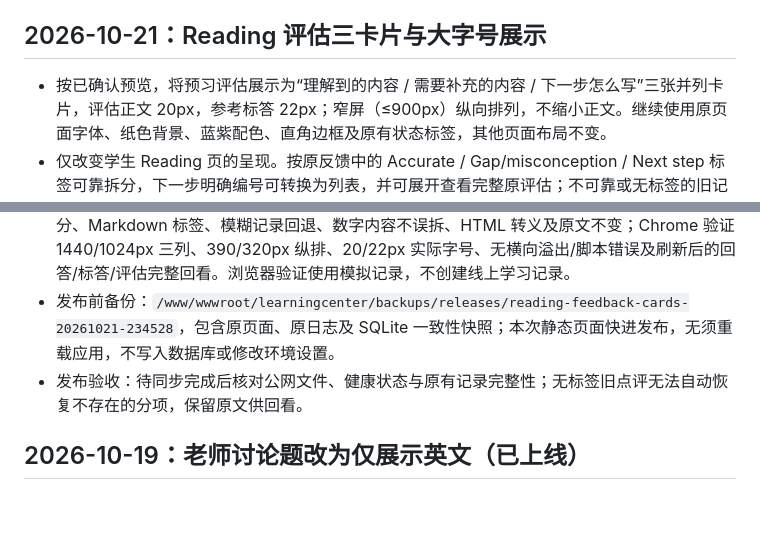
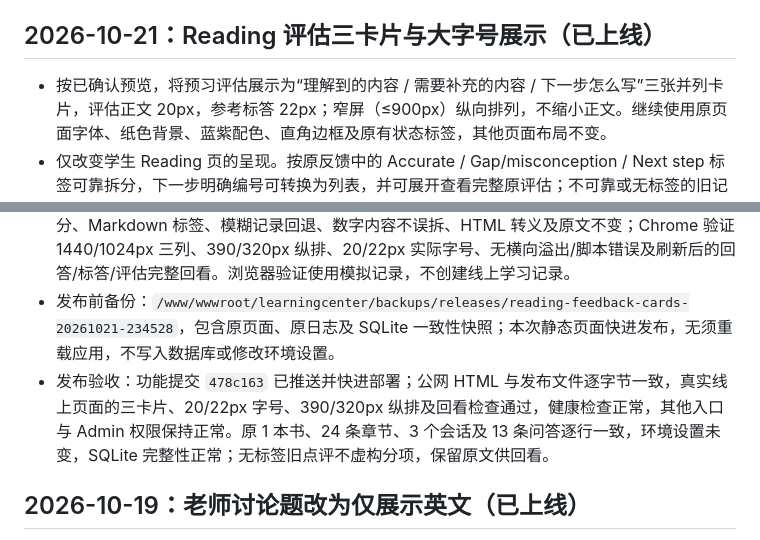
Before and after one commit to chending0418-ship-it/Jingsen-LearningCenter, a Markdown page: CHANGELOG.md, 2 parts joined by grey strips. Rendered like a GitHub page; blank space fills up the shorter version.

Commit message:
docs: verify reading feedback cards production rollout

```diff
--- a/CHANGELOG.md
+++ b/CHANGELOG.md
@@ -9,13 +9,13 @@
 - 当前生产分支：`deploy/tencent-learningcenter-path`。
 - 当前公网入口：`https://jingsen.cc/learningcenter/`。
 
-## 2026-10-21：Reading 评估三卡片与大字号展示
+## 2026-10-21：Reading 评估三卡片与大字号展示（已上线）
 
 - 按已确认预览，将预习评估展示为“理解到的内容 / 需要补充的内容 / 下一步怎么写”三张并列卡片，评估正文 20px，参考标答 22px；窄屏（≤900px）纵向排列，不缩小正文。继续使用原页面字体、纸色背景、蓝紫配色、直角边框及原有状态标签，其他页面布局不变。
 - 仅改变学生 Reading 页的呈现。按原反馈中的 Accurate / Gap/misconception / Next step 标签可靠拆分，下一步明确编号可转换为列表，并可展开查看完整原评估；不可靠或无标签的旧记录完整保留原文，不推断、补写或重新评分。模型原始点评、回答、标答、评级及会话均不修改，不增加接口、数据库迁移或模型调用。
 - 所有展示文本先转义，仅支持安全的简单强调与列表。新增 6 项 Node 回归测试，覆盖旧格式拆分、Markdown 标签、模糊记录回退、数字内容不误拆、HTML 转义及原文不变；Chrome 验证 1440/1024px 三列、390/320px 纵排、20/22px 实际字号、无横向溢出/脚本错误及刷新后的回答/标答/评估完整回看。浏览器验证使用模拟记录，不创建线上学习记录。
 - 发布前备份：`/www/wwwroot/learningcenter/backups/releases/reading-feedback-cards-20261021-234528`，包含原页面、原日志及 SQLite 一致性快照；本次静态页面快进发布，无须重载应用，不写入数据库或修改环境设置。
-- 发布验收：待同步完成后核对公网文件、健康状态与原有记录完整性；无标签旧点评无法自动恢复不存在的分项，保留原文供回看。
+- 发布验收：功能提交 `478c163` 已推送并快进部署；公网 HTML 与发布文件逐字节一致，真实线上页面的三卡片、20/22px 字号、390/320px 纵排及回看检查通过，健康检查正常，其他入口与 Admin 权限保持正常。原 1 本书、24 条章节、3 个会话及 13 条问答逐行一致，环境设置未变，SQLite 完整性正常；无标签旧点评不虚构分项，保留原文供回看。
 
 
 ## 2026-10-19：老师讨论题改为仅展示英文（已上线）
```
